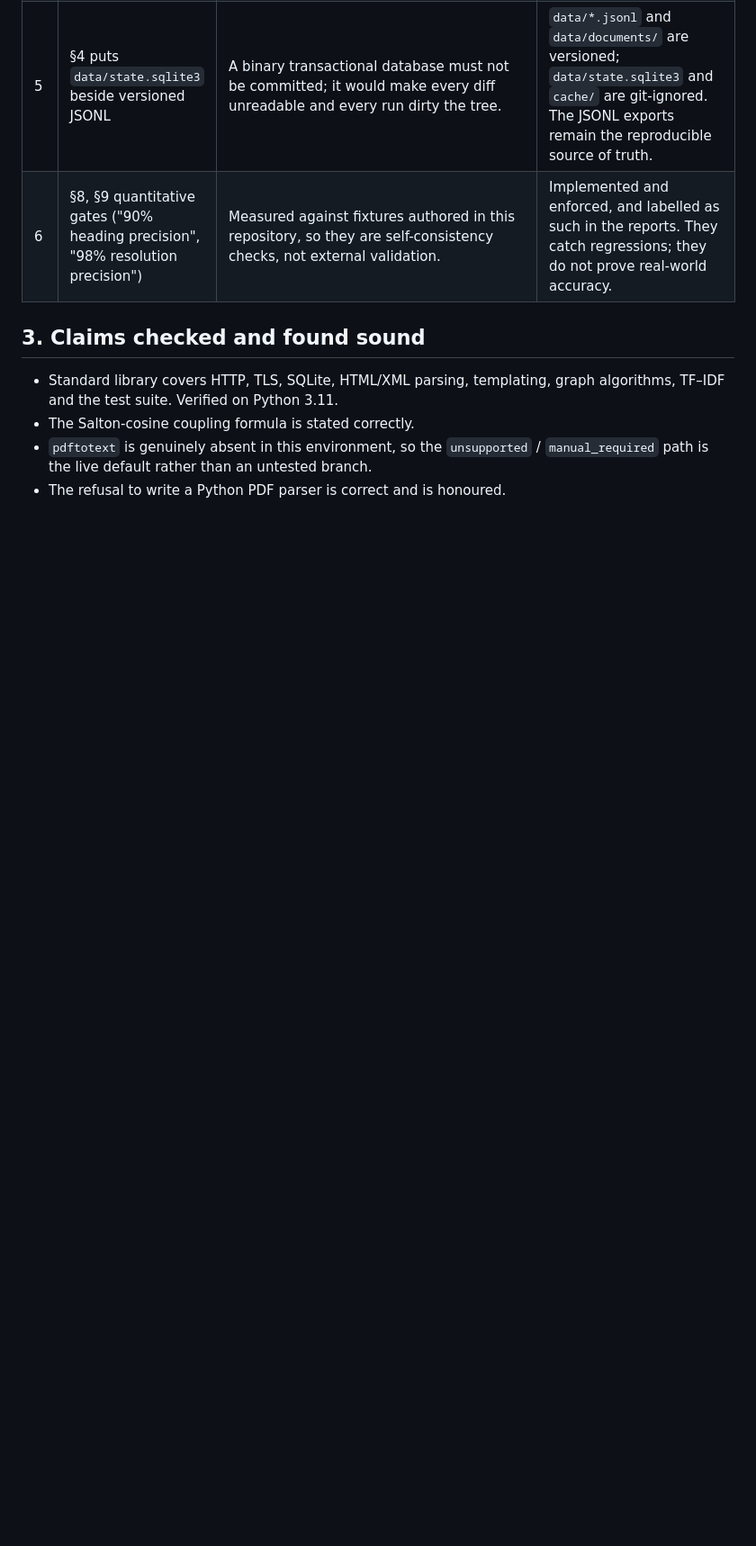
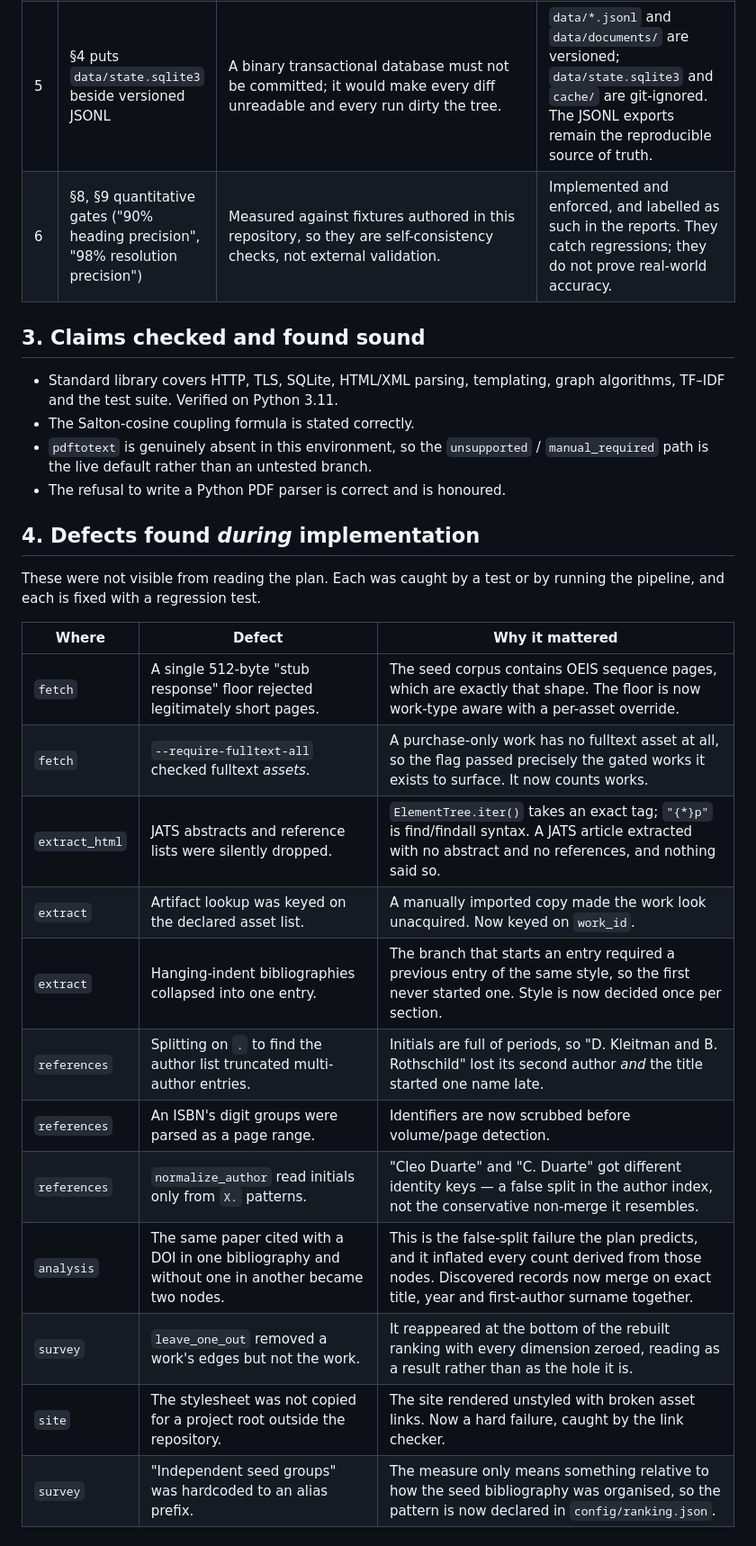
Before and after one commit to LuisMAC2022/top, a Markdown page: VERIFICATION.md, the part around one of its changes. Shown at 90% size. Rendered like a GitHub page; blank space fills up the shorter version.

```diff
--- a/VERIFICATION.md
+++ b/VERIFICATION.md
@@ -57,3 +57,24 @@ demonstrated and tested against it.
 - `pdftotext` is genuinely absent in this environment, so the `unsupported` /
   `manual_required` path is the live default rather than an untested branch.
 - The refusal to write a Python PDF parser is correct and is honoured.
+
+## 4. Defects found *during* implementation
+
+These were not visible from reading the plan. Each was caught by a test or by
+running the pipeline, and each is fixed with a regression test.
+
+| Where | Defect | Why it mattered |
+|---|---|---|
+| `fetch` | A single 512-byte "stub response" floor rejected legitimately short pages. | The seed corpus contains OEIS sequence pages, which are exactly that shape. The floor is now work-type aware with a per-asset override. |
+| `fetch` | `--require-fulltext-all` checked fulltext *assets*. | A purchase-only work has no fulltext asset at all, so the flag passed precisely the gated works it exists to surface. It now counts works. |
+| `extract_html` | JATS abstracts and reference lists were silently dropped. | `ElementTree.iter()` takes an exact tag; `"{*}p"` is find/findall syntax. A JATS article extracted with no abstract and no references, and nothing said so. |
+| `extract` | Artifact lookup was keyed on the declared asset list. | A manually imported copy made the work look unacquired. Now keyed on `work_id`. |
+| `extract` | Hanging-indent bibliographies collapsed into one entry. | The branch that starts an entry required a previous entry of the same style, so the first never started one. Style is now decided once per section. |
+| `references` | Splitting on `.` to find the author list truncated multi-author entries. | Initials are full of periods, so "D. Kleitman and B. Rothschild" lost its second author *and* the title started one name late. |
+| `references` | An ISBN's digit groups were parsed as a page range. | Identifiers are now scrubbed before volume/page detection. |
+| `references` | `normalize_author` read initials only from `X.` patterns. | "Cleo Duarte" and "C. Duarte" got different identity keys — a false split in the author index, not the conservative non-merge it resembles. |
+| `analysis` | The same paper cited with a DOI in one bibliography and without one in another became two nodes. | This is the false-split failure the plan predicts, and it inflated every count derived from those nodes. Discovered records now merge on exact title, year and first-author surname together. |
+| `survey` | `leave_one_out` removed a work's edges but not the work. | It reappeared at the bottom of the rebuilt ranking with every dimension zeroed, reading as a result rather than as the hole it is. |
+| `site` | The stylesheet was not copied for a project root outside the repository. | The site rendered unstyled with broken asset links. Now a hard failure, caught by the link checker. |
+| `survey` | "Independent seed groups" was hardcoded to an alias prefix. | The measure only means something relative to how the seed bibliography was organised, so the pattern is now declared in `config/ranking.json`. |
+
```
Also changed, not shown: other parts of VERIFICATION.md (+20 -0 lines).
